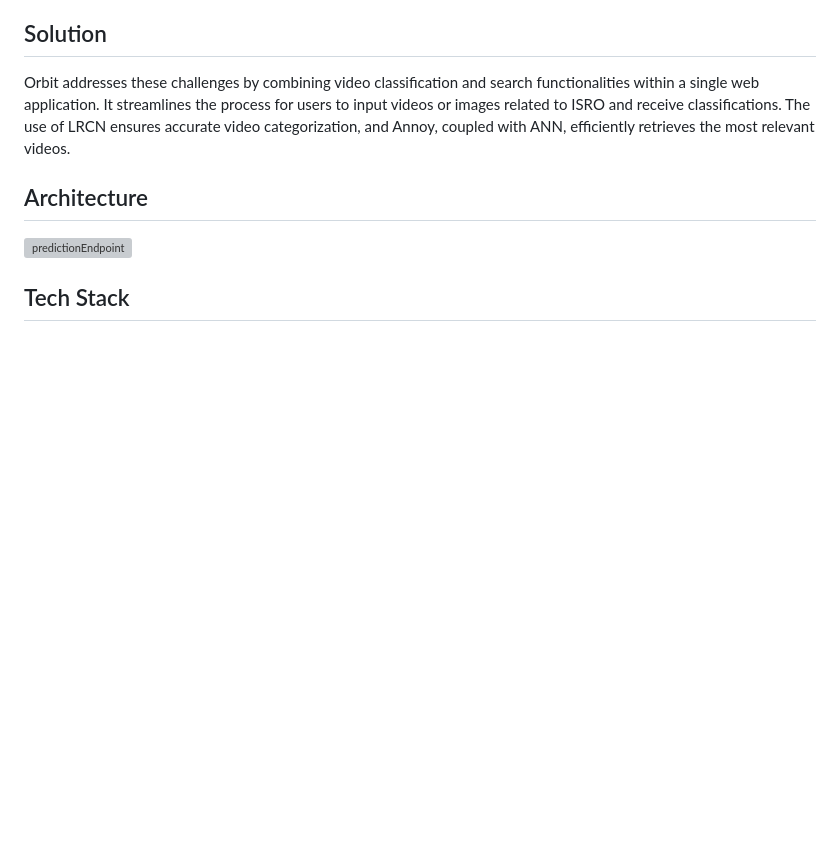
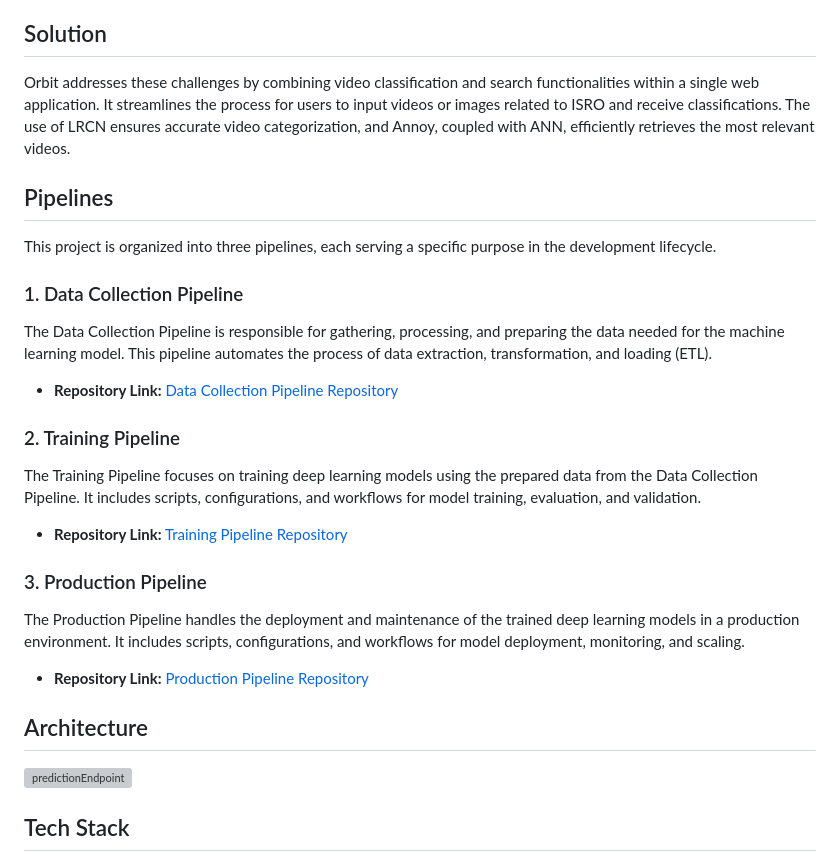
Before and after one commit to SaiKumarOfficial/video-search-and-prediction-endpoint, a Markdown page: README.md, the part around the change. Rendered like a GitHub page; blank space fills up the shorter version; grey boxes are pictures that could not be loaded.

Commit message:
include pipelines

```diff
--- a/README.md
+++ b/README.md
@@ -11,6 +11,31 @@ Organizations like ISRO generate a vast amount of video content that needs to be
 ## Solution
 
 Orbit addresses these challenges by combining video classification and search functionalities within a single web application. It streamlines the process for users to input videos or images related to ISRO and receive classifications. The use of LRCN ensures accurate video categorization, and Annoy, coupled with ANN, efficiently retrieves the most relevant videos.
+
+## Pipelines
+
+This project is organized into three pipelines, each serving a specific purpose in the development lifecycle.
+
+### 1. Data Collection Pipeline
+
+The Data Collection Pipeline is responsible for gathering, processing, and preparing the data needed for the machine learning model. This pipeline automates the process of data extraction, transformation, and loading (ETL).
+
+- **Repository Link:**
+  [Data Collection Pipeline Repository](https://github.com/SaiKumarOfficial/video-search-and-classification-data-collection)
+
+### 2. Training Pipeline
+
+The Training Pipeline focuses on training deep learning models using the prepared data from the Data Collection Pipeline. It includes scripts, configurations, and workflows for model training, evaluation, and validation.
+
+- **Repository Link:**
+  [Training Pipeline Repository](https://github.com/SaiKumarOfficial/video-search-and-classification-training-endpoint)
+
+### 3. Production Pipeline
+
+The Production Pipeline handles the deployment and maintenance of the trained deep learning models in a production environment. It includes scripts, configurations, and workflows for model deployment, monitoring, and scaling.
+
+- **Repository Link:**
+  [Production Pipeline Repository](https://github.com/SaiKumarOfficial/video-search-and-prediction-endpoint)
 
 ## Architecture
 ![predictionEndpoint](https://github.com/SaiKumarOfficial/video-search-and-prediction-endpoint/assets/95096218/1de8e202-b8a2-4bfa-9ba3-ae0e07efd5e3)
```
